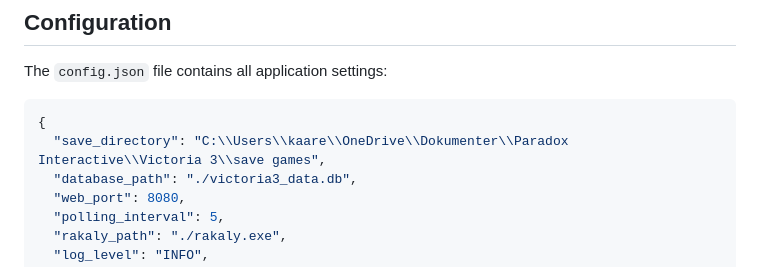
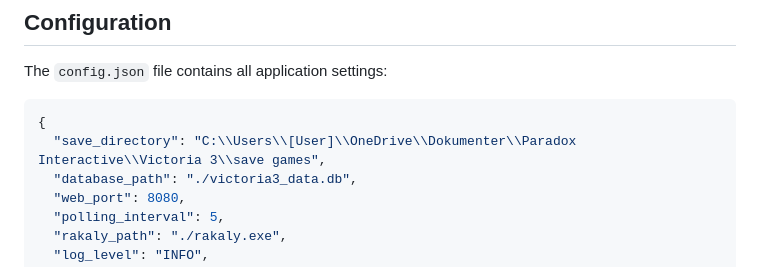
Before and after one commit to CoreFearSand/inivitu, a Markdown page: README.md, the part around the change. Rendered like a GitHub page.

Commit message:
Update save_directory path in README.md

````diff
--- a/README.md
+++ b/README.md
@@ -61,7 +61,7 @@ The `config.json` file contains all application settings:
 
 ```json
 {
-  "save_directory": "C:\\Users\\kaare\\OneDrive\\Dokumenter\\Paradox Interactive\\Victoria 3\\save games",
+  "save_directory": "C:\\Users\\[User]\\OneDrive\\Dokumenter\\Paradox Interactive\\Victoria 3\\save games",
   "database_path": "./victoria3_data.db",
   "web_port": 8080,
   "polling_interval": 5,
````
